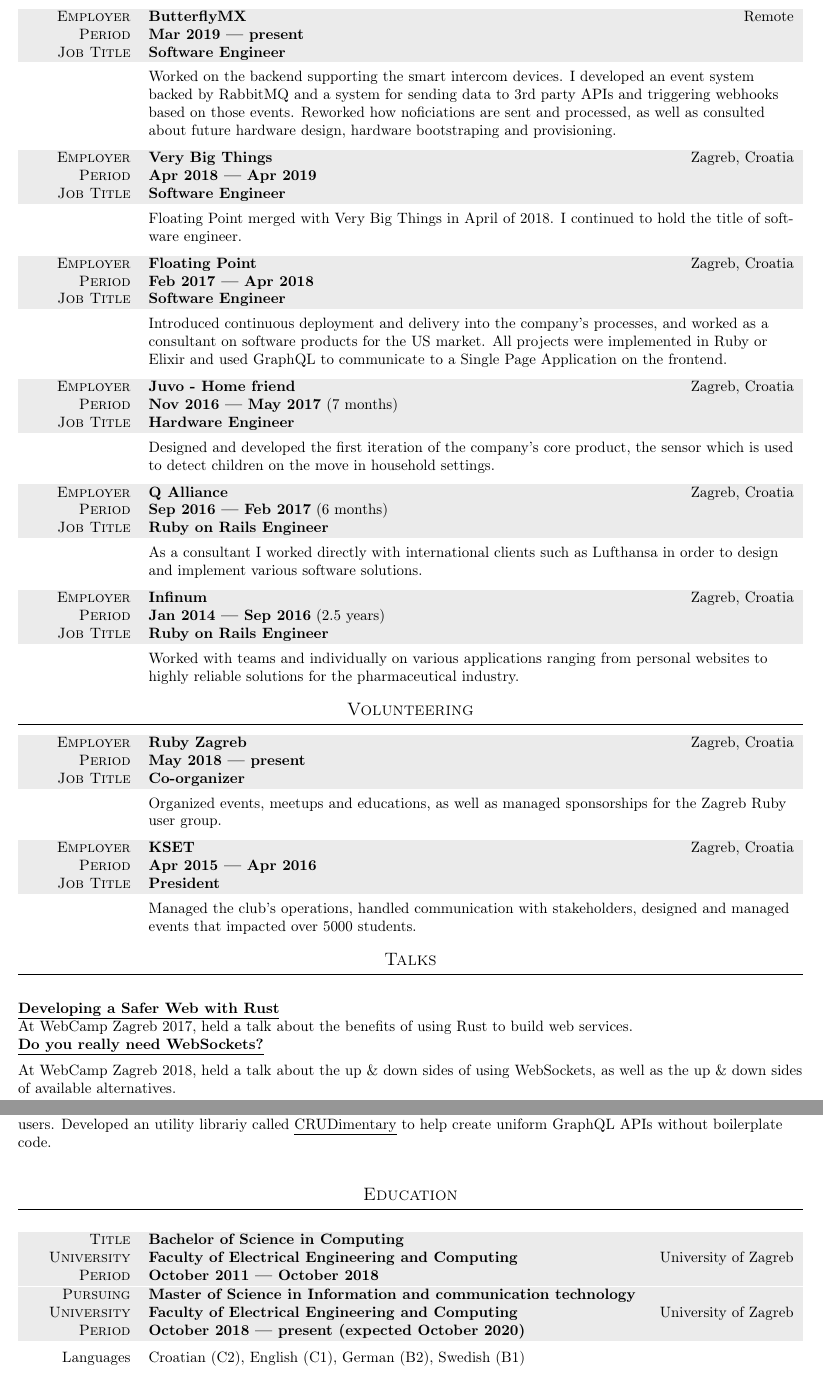
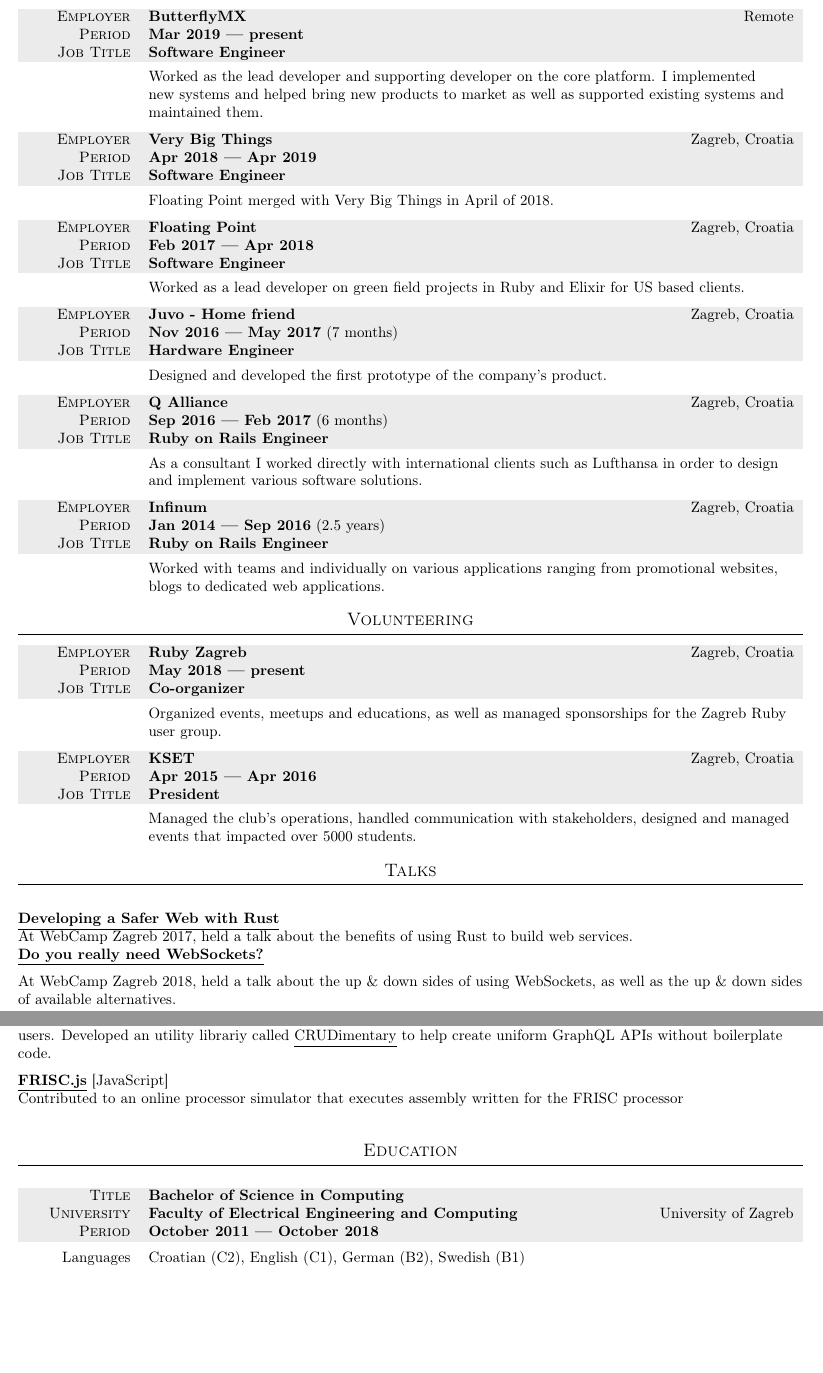
Before and after one commit to Stankec/cv, a LaTeX CV (cv.tex): two parts of pages 1 and 2 of 2, joined at a grey line, cut so that both start at the same text, the shorter picture padded with empty space. Compiled offline with pdfLaTeX.

Commit message:
Improve wording to be less obnoctious
Could be improved further but most employers like the word "engineer"

```diff
--- a/cv.tex
+++ b/cv.tex
@@ -90,11 +90,9 @@
     \gray {\scshape Employer} & \textbf{ButterflyMX} \hfill Remote \\
     \gray {\scshape Period} & \textbf{Mar 2019 --- present} \\
     \gray {\scshape Job Title} & \textbf{Software Engineer} \\
-    \tablerule & Worked on the backend supporting the smart intercom devices.
-    I developed an event system backed by RabbitMQ and a system for sending data
-    to 3rd party APIs and triggering webhooks based on those events. Reworked
-    how noficiations are sent and processed, as well as consulted about future
-    hardware design, hardware bootstraping and provisioning.
+    \tablerule & Worked as the lead developer and supporting developer on the
+    core platform. I implemented new systems and helped bring new products to
+    market as well as supported existing systems and maintained them.
   \end{tabular}
 
   \innersectionspacing
@@ -104,7 +102,6 @@
     \gray {\scshape Period} & \textbf{Apr 2018 --- Apr 2019} \\
     \gray {\scshape Job Title} & \textbf{Software Engineer} \\
     \tablerule & Floating Point merged with Very Big Things in April of 2018.
-    I continued to hold the title of software engineer.
   \end{tabular}
 
   \innersectionspacing
@@ -113,10 +110,8 @@
     \gray {\scshape Employer} & \textbf{Floating Point} \hfill Zagreb, Croatia \\
     \gray {\scshape Period} & \textbf{Feb 2017 --- Apr 2018} \\
     \gray {\scshape Job Title} & \textbf{Software Engineer} \\
-    \tablerule & Introduced continuous deployment and delivery into the company's
-    processes, and worked as a consultant on software products for the US market.
-    All projects were implemented in Ruby or Elixir and used GraphQL to communicate
-    to a Single Page Application on the frontend.
+    \tablerule & Worked as a lead developer on green field projects in
+    Ruby and Elixir for US based clients.
   \end{tabular}
 
   \innersectionspacing
@@ -125,9 +120,8 @@
     \gray {\scshape Employer} & \textbf{Juvo - Home friend} \hfill Zagreb, Croatia \\
     \gray {\scshape Period} & \textbf{Nov 2016 --- May 2017} (7 months)\\
     \gray {\scshape Job Title} & \textbf{Hardware Engineer} \\
-    \tablerule & Designed and developed the first iteration of the company's core
-    product, the sensor which is used to detect children on the move in household
-    settings.
+    \tablerule & Designed and developed the first prototype of the company's
+    product.
   \end{tabular}
 
   \innersectionspacing
@@ -147,8 +141,7 @@
     \gray {\scshape Period} & \textbf{Jan 2014 --- Sep 2016} (2.5 years)\\
     \gray {\scshape Job Title} & \textbf{Ruby on Rails Engineer}\\
     \tablerule & Worked with teams and individually on various applications ranging
-    from personal websites to highly reliable solutions for the pharmaceutical
-    industry.
+    from promotional websites, blogs to dedicated web applications.
   \end{tabular}
 
   %%%%%%%%%%%%%%%%%%%%%%%%%%%%%%%%%
@@ -185,7 +178,7 @@
     \vspace{2mm}
     \textbf{\href{https://2018.webcampzg.org/talks/do-you-really-need-websockets/}{\underline{Do you really need WebSockets?}}}\\
     At WebCamp Zagreb 2018, held a talk about the up \& down sides of using WebSockets, as well as the up \& down sides of available alternatives.
-    \vspace{2mm}
+    \vspace{45mm}
   \end{flushleft}
 
   \section{Projects}
@@ -217,10 +210,10 @@
     to help create uniform GraphQL APIs without boilerplate code.
     \vspace{2mm}
 
-    % \textbf{\href{https://github.com/izuzak/FRISCjs}{\underline{FRISC.js}}} [JavaScript]\\
-    % Contributed to an online processor simulator that executes assembly written for
-    % the FRISC processor \\
-    % \vspace{2mm}
+    \textbf{\href{https://github.com/izuzak/FRISCjs}{\underline{FRISC.js}}} [JavaScript]\\
+    Contributed to an online processor simulator that executes assembly written for
+    the FRISC processor \\
+    \vspace{2mm}
 
     % \textbf{\href{https://github.com/monorkin/PPJ}{\underline{PPJ}}} [Java]\\
     % Contributed to a C-to-FRISC-bytecode compiler \\
@@ -246,11 +239,11 @@
       \gray {\scshape Period} & \textbf{October 2011 --- October 2018} \\
     \end{tabular}
 
-    \begin{tabular}{ >{\hfill}p{0.132\textwidth} p{0.822\textwidth} }
-      \gray {\scshape Pursuing} & \textbf{Master of Science in Information and communication technology} \\
-      \gray {\scshape University} & \textbf{Faculty of Electrical Engineering and Computing} \hfill University of Zagreb \\
-      \gray {\scshape Period} & \textbf{October 2018 --- present (expected October 2020)} \\
-    \end{tabular}
+    % \begin{tabular}{ >{\hfill}p{0.132\textwidth} p{0.822\textwidth} }
+    %   \gray {\scshape Pursuing} & \textbf{Master of Science in Information and communication technology} \\
+    %   \gray {\scshape University} & \textbf{Faculty of Electrical Engineering and Computing} \hfill University of Zagreb \\
+    %   \gray {\scshape Period} & \textbf{October 2018 --- present (expected October 2020)} \\
+    % \end{tabular}
 
     \begin{tabular}{ >{\hfill}p{0.132\textwidth} p{0.822\textwidth} }
       \tablerule Languages & Croatian (C2), English (C1), German (B2), Swedish (B1)
```
Also changed, not shown: cv.tex (2 more changed lines).
